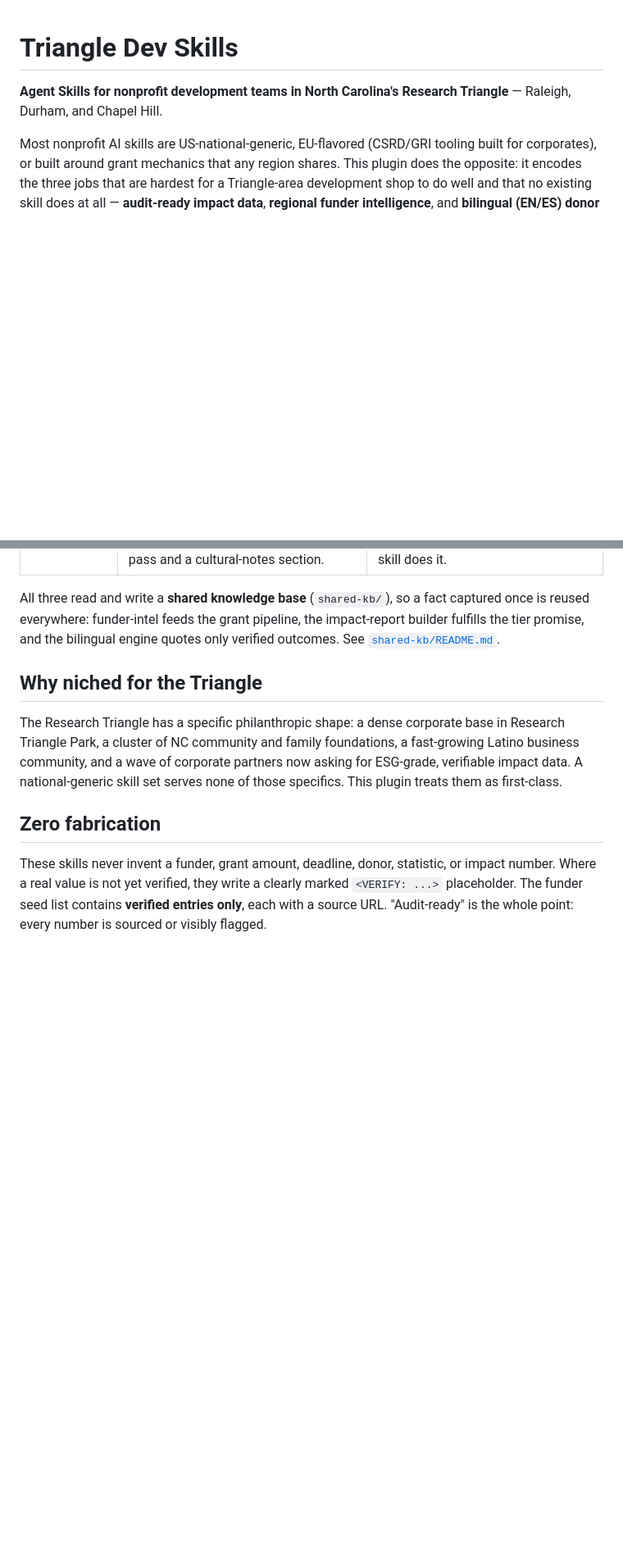
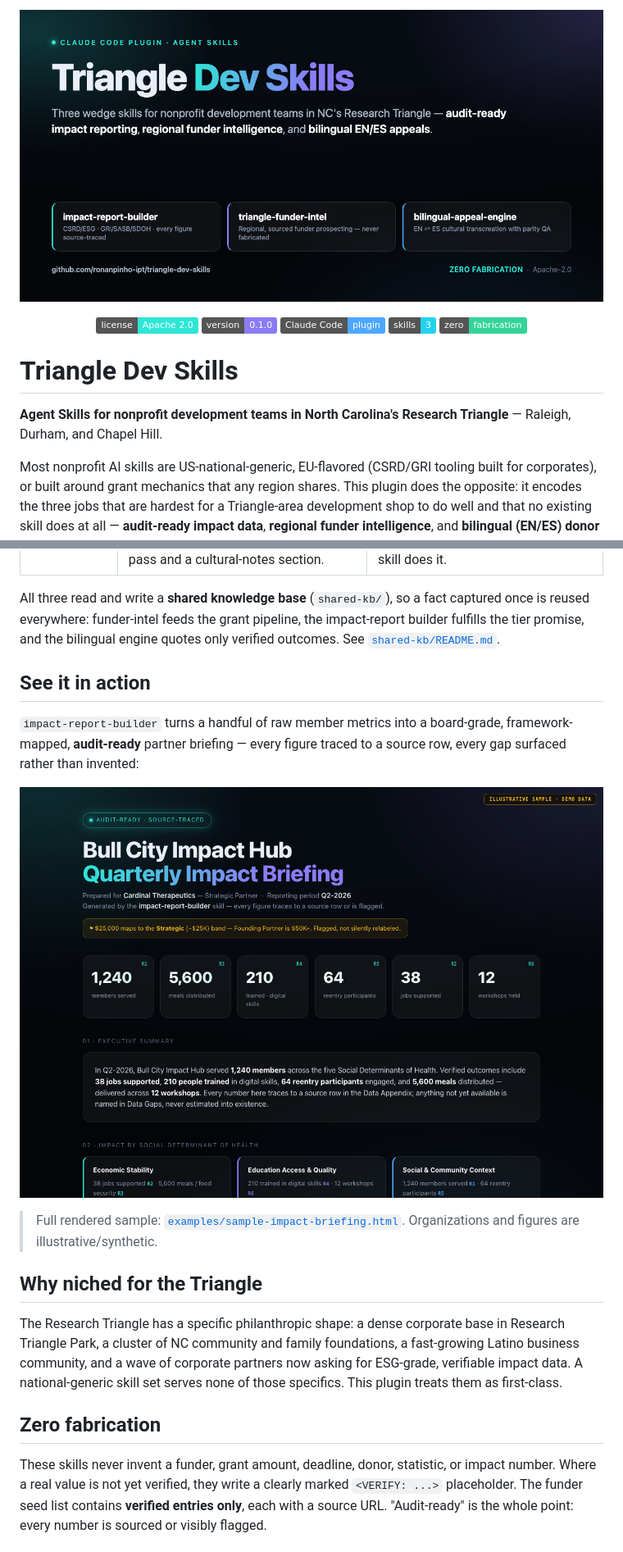
Before and after one commit to ronanpinho-ipt/triangle-dev-skills, a Markdown page: README.md, 2 parts joined by grey strips. Shown at 82% size. Rendered like a GitHub page; pictures changed too: .github/og-image.png (added), examples/sample-impact-briefing.png (added); badges without logos; blank space fills up the shorter version.

```diff
--- a/README.md
+++ b/README.md
@@ -1,3 +1,13 @@
+![Triangle Dev Skills — Claude Code plugin for nonprofit development teams in NC's Research Triangle](.github/og-image.png)
+
+<p align="center">
+  <a href="LICENSE"><img alt="License: Apache 2.0" src="https://img.shields.io/badge/license-Apache_2.0-2ee6d6.svg"></a>
+  <img alt="Version 0.1.0" src="https://img.shields.io/badge/version-0.1.0-8b7cf6.svg">
+  <img alt="Claude Code plugin" src="https://img.shields.io/badge/Claude_Code-plugin-4ea8ff.svg">
+  <img alt="3 skills" src="https://img.shields.io/badge/skills-3-22d3ee.svg">
+  <img alt="Zero fabrication" src="https://img.shields.io/badge/zero-fabrication-34d399.svg">
+</p>
+
 # Triangle Dev Skills
 
 **Agent Skills for nonprofit development teams in North Carolina's Research
@@ -23,6 +33,16 @@ All three read and write a **shared knowledge base** (`shared-kb/`), so a fact
 captured once is reused everywhere: funder-intel feeds the grant pipeline, the
 impact-report builder fulfills the tier promise, and the bilingual engine quotes
 only verified outcomes. See [`shared-kb/README.md`](shared-kb/README.md).
+
+## See it in action
+
+`impact-report-builder` turns a handful of raw member metrics into a board-grade,
+framework-mapped, **audit-ready** partner briefing — every figure traced to a
+source row, every gap surfaced rather than invented:
+
+![Sample impact briefing generated by impact-report-builder](examples/sample-impact-briefing.png)
+
+> Full rendered sample: [`examples/sample-impact-briefing.html`](examples/sample-impact-briefing.html). Organizations and figures are illustrative/synthetic.
 
 ## Why niched for the Triangle
 
```
Also changed, not shown: 2 other files.
